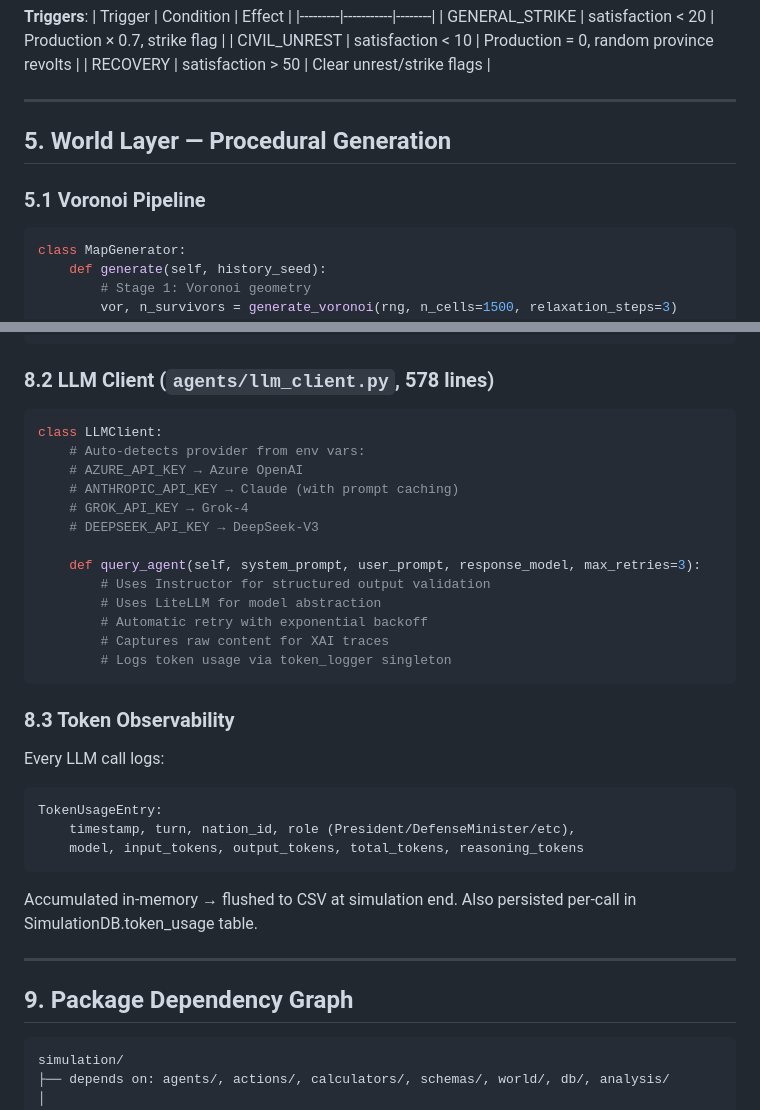
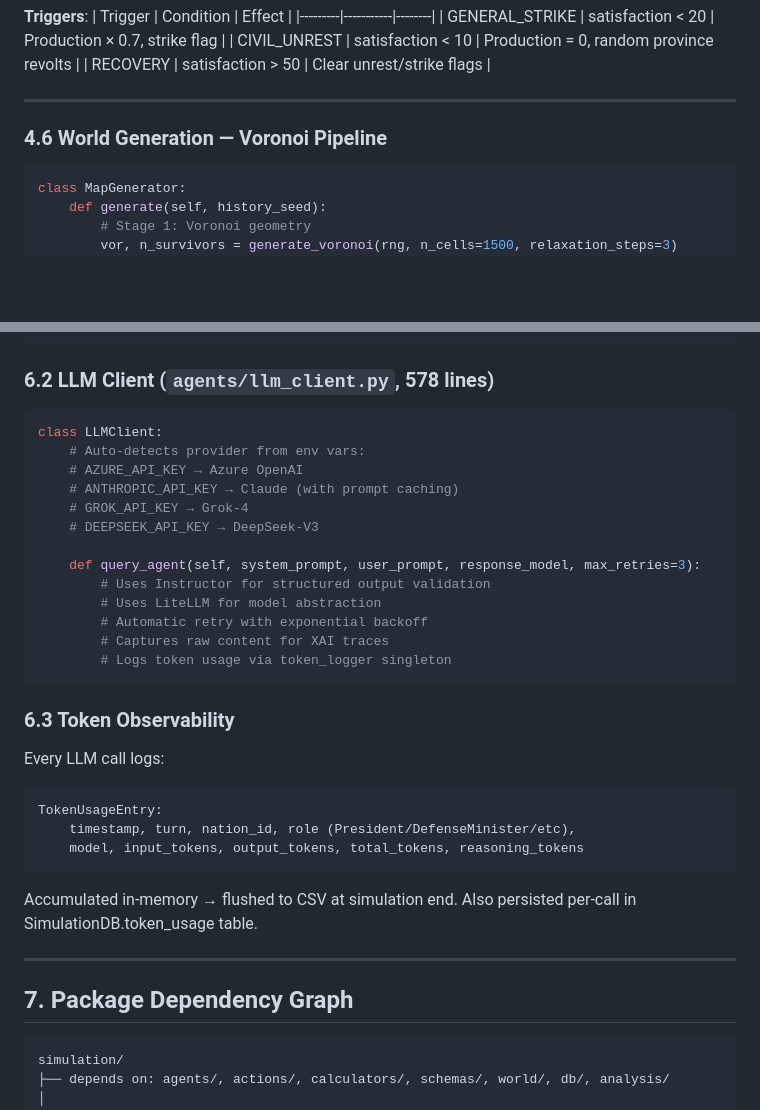
Before and after one commit to SugarStoneMaster/GeoMAS, a Markdown page: docs/architecture.md, 2 parts joined by grey strips. GitHub-like rendering; blank space fills up the shorter version.

````diff
--- a/docs/architecture.md
+++ b/docs/architecture.md
@@ -366,9 +365,7 @@ else:
 
 ---
 
-## 5. World Layer — Procedural Generation
-
-### 5.1 Voronoi Pipeline
+### 4.6 World Generation — Voronoi Pipeline
 
 ```python
 class MapGenerator:
@@ -571,7 +566,7 @@ agents/context/
 └── tokens.py        # Token counting and budget validation
 ```
 
-### 8.2 LLM Client (`agents/llm_client.py`, 578 lines)
+### 6.2 LLM Client (`agents/llm_client.py`, 578 lines)
 
 ```python
 class LLMClient:
@@ -589,7 +584,7 @@ class LLMClient:
         # Logs token usage via token_logger singleton
 ```
 
-### 8.3 Token Observability
+### 6.3 Token Observability
 
 Every LLM call logs:
 ```
@@ -602,7 +597,7 @@ Also persisted per-call in SimulationDB.token_usage table.
 
 ---
 
-## 9. Package Dependency Graph
+## 7. Package Dependency Graph
 
 ```
 simulation/
````
Also changed, not shown: other parts of docs/architecture.md (+28 -31 lines).
